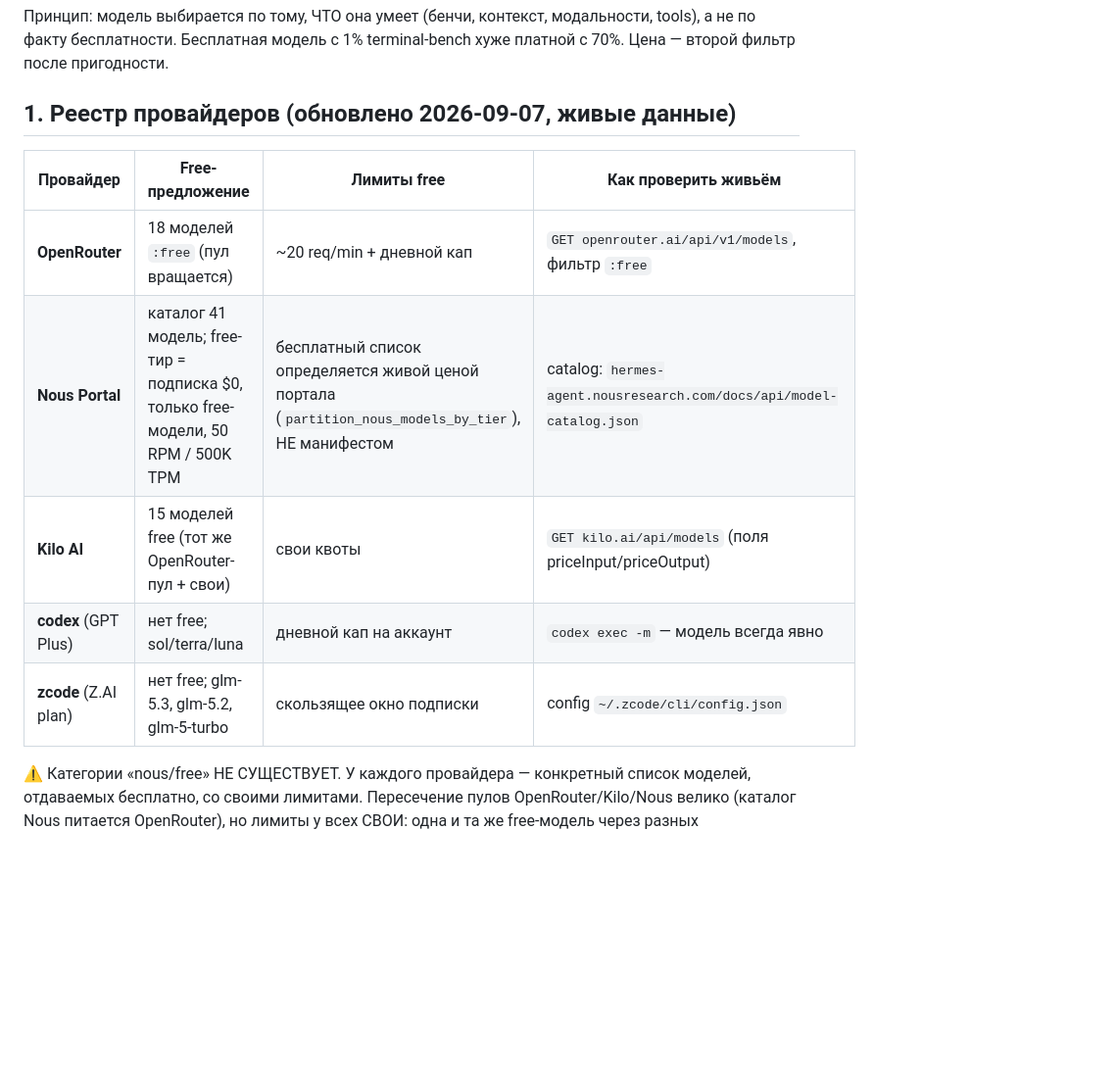
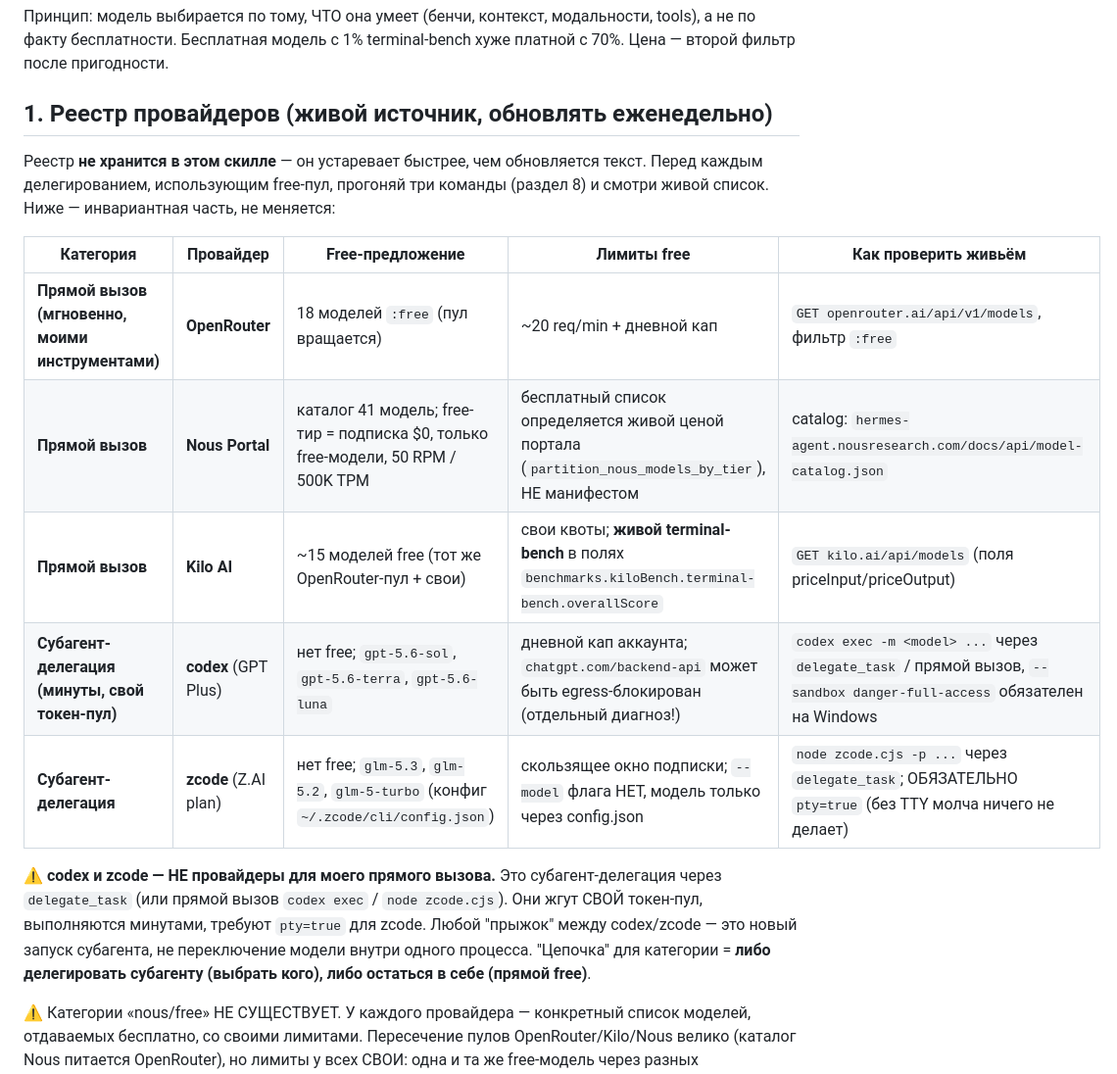
Before and after one commit to NikolayGusev-astra/channel-materials, a Markdown page: 2026-09-07-model-routing/skill/SKILL.md, the part around one of its changes. Shown at 98% size. Rendered like a GitHub page; blank space fills up the shorter version.

```diff
--- a/2026-09-07-model-routing/skill/SKILL.md
+++ b/2026-09-07-model-routing/skill/SKILL.md
@@ -14,15 +14,24 @@ description: >-
 модальности, tools), а не по факту бесплатности. Бесплатная модель с 1%
 terminal-bench хуже платной с 70%. Цена — второй фильтр после пригодности.
 
-## 1. Реестр провайдеров (обновлено 2026-09-07, живые данные)
+## 1. Реестр провайдеров (живой источник, обновлять еженедельно)
 
-| Провайдер | Free-предложение | Лимиты free | Как проверить живьём |
-|---|---|---|---|
-| **OpenRouter** | 18 моделей `:free` (пул вращается) | ~20 req/min + дневной кап | `GET openrouter.ai/api/v1/models`, фильтр `:free` |
-| **Nous Portal** | каталог 41 модель; free-тир = подписка $0, только free-модели, 50 RPM / 500K TPM | бесплатный список определяется живой ценой портала (`partition_nous_models_by_tier`), НЕ манифестом | catalog: `hermes-agent.nousresearch.com/docs/api/model-catalog.json` |
-| **Kilo AI** | 15 моделей free (тот же OpenRouter-пул + свои) | свои квоты | `GET kilo.ai/api/models` (поля priceInput/priceOutput) |
-| **codex** (GPT Plus) | нет free; sol/terra/luna | дневной кап на аккаунт | `codex exec -m` — модель всегда явно |
-| **zcode** (Z.AI plan) | нет free; glm-5.3, glm-5.2, glm-5-turbo | скользящее окно подписки | config `~/.zcode/cli/config.json` |
+Реестр **не хранится в этом скилле** — он устаревает быстрее, чем обновляется текст. Перед каждым делегированием, использующим free-пул, прогоняй три команды (раздел 8) и смотри живой список. Ниже — инвариантная часть, не меняется:
+
+| Категория | Провайдер | Free-предложение | Лимиты free | Как проверить живьём |
+|---|---|---|---|---|
+| **Прямой вызов (мгновенно, моими инструментами)** | **OpenRouter** | 18 моделей `:free` (пул вращается) | ~20 req/min + дневной кап | `GET openrouter.ai/api/v1/models`, фильтр `:free` |
+| **Прямой вызов** | **Nous Portal** | каталог 41 модель; free-тир = подписка $0, только free-модели, 50 RPM / 500K TPM | бесплатный список определяется живой ценой портала (`partition_nous_models_by_tier`), НЕ манифестом | catalog: `hermes-agent.nousresearch.com/docs/api/model-catalog.json` |
+| **Прямой вызов** | **Kilo AI** | ~15 моделей free (тот же OpenRouter-пул + свои) | свои квоты; **живой terminal-bench** в полях `benchmarks.kiloBench.terminal-bench.overallScore` | `GET kilo.ai/api/models` (поля priceInput/priceOutput) |
+| **Субагент-делегация (минуты, свой токен-пул)** | **codex** (GPT Plus) | нет free; `gpt-5.6-sol`, `gpt-5.6-terra`, `gpt-5.6-luna` | дневной кап аккаунта; `chatgpt.com/backend-api` может быть egress-блокирован (отдельный диагноз!) | `codex exec -m <model> ...` через `delegate_task` / прямой вызов, `--sandbox danger-full-access` обязателен на Windows |
+| **Субагент-делегация** | **zcode** (Z.AI plan) | нет free; `glm-5.3`, `glm-5.2`, `glm-5-turbo` (конфиг `~/.zcode/cli/config.json`) | скользящее окно подписки; `--model` флага НЕТ, модель только через config.json | `node zcode.cjs -p ...` через `delegate_task`; ОБЯЗАТЕЛЬНО `pty=true` (без TTY молча ничего не делает) |
+
+⚠️ **codex и zcode — НЕ провайдеры для моего прямого вызова.** Это субагент-делегация
+через `delegate_task` (или прямой вызов `codex exec` / `node zcode.cjs`). Они жгут
+СВОЙ токен-пул, выполняются минутами, требуют `pty=true` для zcode. Любой
+"прыжок" между codex/zcode — это новый запуск субагента, не переключение модели
+внутри одного процесса. "Цепочка" для категории = **либо делегировать субагенту
+(выбрать кого), либо остаться в себе (прямой free)**.
 
 ⚠️ Категории «nous/free» НЕ СУЩЕСТВУЕТ. У каждого провайдера — конкретный
 список моделей, отдаваемых бесплатно, со своими лимитами. Пересечение пулов
```
Also changed, not shown: other parts of 2026-09-07-model-routing/skill/SKILL.md (+30 -19 lines).
